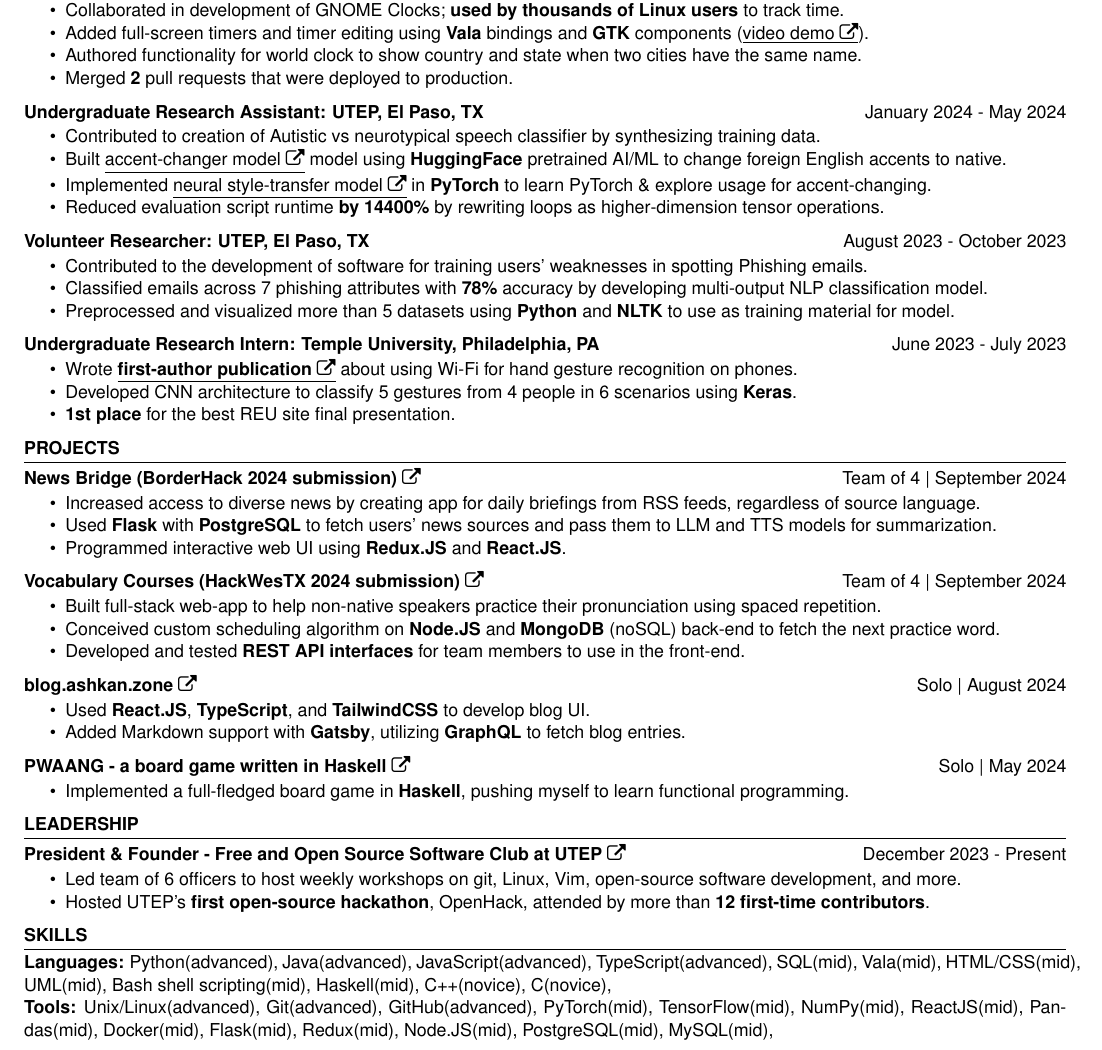
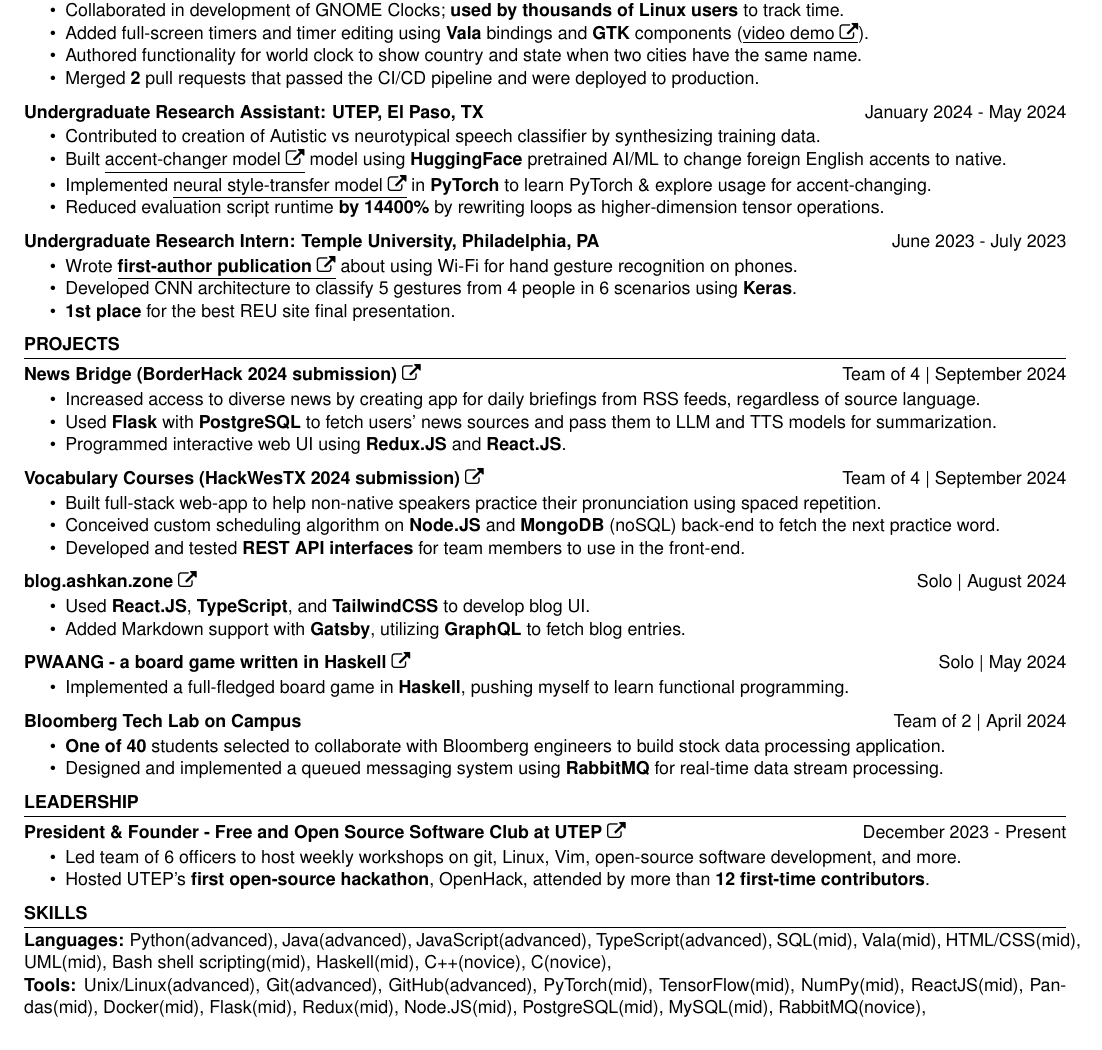
Before and after one commit to AshkanArabim/resume, a LaTeX CV (master.tex): part of the page, cut so that both start at the same text. Compiled offline with pdfLaTeX.

Commit message:
add bloomberg workshop & rabbitmq

```diff
--- a/master.tex
+++ b/master.tex
@@ -109,8 +111,8 @@
 	\item Authored functionality for world clock to show country and state when two cities have the same name. % (open)
 	%		\item Translated the GNOME Builder IDE to Persian. % <<- they seriously don't care. only use if you have space
 	%		\item Expanded the accessibility of the GNOME Builder IDE by translating it to Persian.
-	% \item Merged \textbf{2} pull requests that passed the CI pipeline and were deployed to production. %
-	\item Merged \textbf{2} pull requests that were deployed to production. %
+	\item Merged \textbf{2} pull requests that passed the CI/CD pipeline and were deployed to production. %
+	% \item Merged \textbf{2} pull requests that were deployed to production. %
 	\end{itemize}
 
 	\experienceItem[
@@ -177,22 +179,24 @@
     %     \item Provided top-tier hardware \& software tech support for 10+ students, staff, and faculty daily.
     %     \item Maintained and updated hardware \& software of 500+ computers through regular checkups.
 %     \end{itemize}
-   \experienceItem[
-   company=UTEP,
-   location=El Paso{,} TX,
-   position=Volunteer Researcher,
-   duration=August 2023 {-} October 2023
-   ]
-   \begin{itemize}
-   \vspace{-0.5em}
-   \itemsep -6pt {}
-   \item Contributed to the development of software for training users' weaknesses in spotting Phishing emails.
-   \item Classified emails across 7 phishing attributes
-%    (e.g. sender\_mismatch, suspicious\_subject)
-   with \textbf{78\%} accuracy by developing multi-output NLP classification model.
-%    \item Trained deep transformer model using \textbf{Keras} to classify email cues, such as a sense of urgency.
-   \item Preprocessed and visualized more than 5 datasets using \textbf{Python} and \textbf{NLTK} to use as training material for model.
-   \end{itemize}
+
+	% \experienceItem[
+	% company=UTEP,
+	% location=El Paso{,} TX,
+	% position=Volunteer Researcher,
+	% duration=August 2023 {-} October 2023
+	% ]
+	% \begin{itemize}
+	% \vspace{-0.5em}
+	% \itemsep -6pt {}
+	% \item Contributed to the development of software for training users' weaknesses in spotting Phishing emails.
+	% \item Classified emails across 7 phishing attributes
+	% %    (e.g. sender\_mismatch, suspicious\_subject)
+	% with \textbf{78\%} accuracy by developing multi-output NLP classification model.
+	% %    \item Trained deep transformer model using \textbf{Keras} to classify email cues, such as a sense of urgency.
+	% \item Preprocessed and visualized more than 5 datasets using \textbf{Python} and \textbf{NLTK} to use as training material for model.
+	% \end{itemize}
+
     \experienceItem[
     company=Temple University,
     location=Philadelphia{,} PA,
@@ -286,6 +290,21 @@
 		%		\item Implemented a board game entirely in \textbf{Haskell}, using monads, pattern matching, and recursion.
 %		\item Implemented a board game in \textbf{Haskell} (functional programming language) using monads, pattern matching, and recursion.
 		\item Implemented a full-fledged board game in \textbf{Haskell}, pushing myself to learn functional programming.
+	\end{itemize}
+
+	\customItem[
+		title=Bloomberg Tech Lab on Campus,
+		duration=Team of 2 | April 2024,
+	]
+	\begin{itemize}
+		\vspace{-0.5em}
+		\itemsep -6pt {}
+		\item \textbf{One of 40} students selected to collaborate with Bloomberg engineers
+		% in a small group setting
+		to build stock data processing application. % (official)
+		% \item Utilized \textbf{Python} to design and implement a robust message queue system using \textbf{RabbitMQ}, enhancing real-time data processing and communication between producer and consumer components. % (official)
+		\item Designed and implemented a queued messaging system using \textbf{RabbitMQ} for real-time data stream processing.
+		% \item Developed a deeper understanding of core Python/CS concepts (Classes, Inheritance, OOP), as well as financial domain knowledge (Tickers, Industry Sectors). % (official)
 	\end{itemize}
 
 %	\customItem[
@@ -635,6 +654,7 @@
 	Node.JS(mid){,}
 	PostgreSQL(mid){,}
 	MySQL(mid){,}
+	RabbitMQ(novice){,}
 	% Make(novice){,}
 	% AWS(novice){,} % plan B
 	% Vue.JS(novice){,} % plan B
```
Also changed, not shown: master.tex (38 more changed lines).
